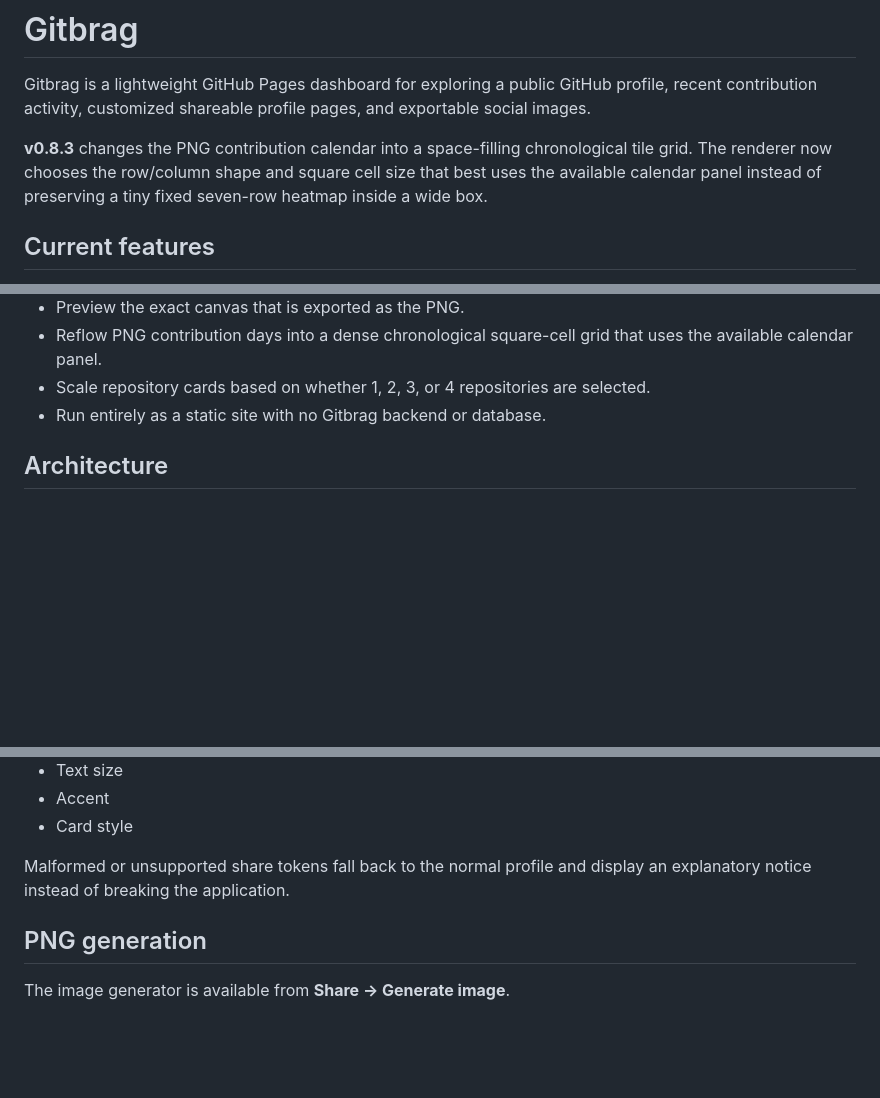
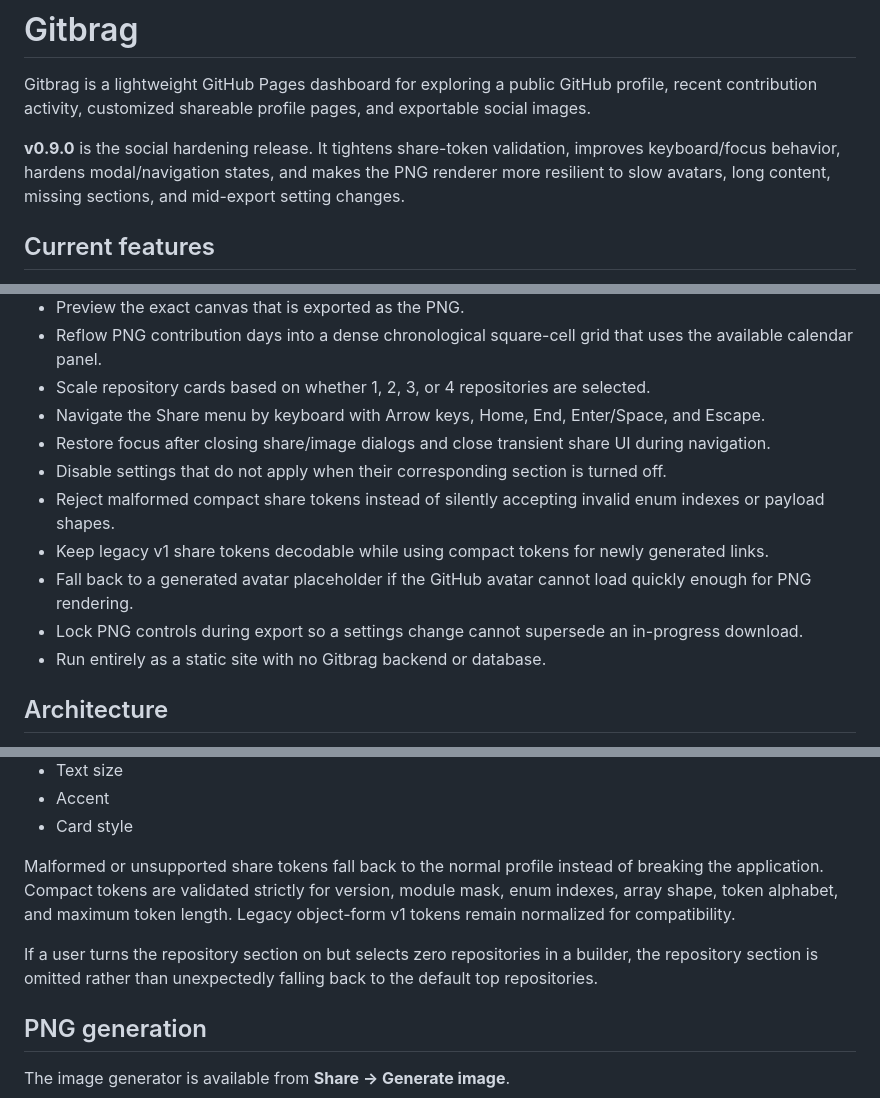
Before and after one commit to JPLuker/Gitbrag, a Markdown page: README.md, 3 parts joined by grey strips. Rendered like a GitHub page; blank space fills up the shorter version.

Commit message:
Document v0.9.0 social hardening

```diff
--- a/README.md
+++ b/README.md
@@ -2,7 +2,7 @@
 
 Gitbrag is a lightweight GitHub Pages dashboard for exploring a public GitHub profile, recent contribution activity, customized shareable profile pages, and exportable social images.
 
-**v0.8.3** changes the PNG contribution calendar into a space-filling chronological tile grid. The renderer now chooses the row/column shape and square cell size that best uses the available calendar panel instead of preserving a tiny fixed seven-row heatmap inside a wide box.
+**v0.9.0** is the social hardening release. It tightens share-token validation, improves keyboard/focus behavior, hardens modal/navigation states, and makes the PNG renderer more resilient to slow avatars, long content, missing sections, and mid-export setting changes.
 
 ## Current features
 
@@ -22,6 +22,13 @@ Gitbrag is a lightweight GitHub Pages dashboard for exploring a public GitHub pr
 - Preview the exact canvas that is exported as the PNG.
 - Reflow PNG contribution days into a dense chronological square-cell grid that uses the available calendar panel.
 - Scale repository cards based on whether 1, 2, 3, or 4 repositories are selected.
+- Navigate the Share menu by keyboard with Arrow keys, Home, End, Enter/Space, and Escape.
+- Restore focus after closing share/image dialogs and close transient share UI during navigation.
+- Disable settings that do not apply when their corresponding section is turned off.
+- Reject malformed compact share tokens instead of silently accepting invalid enum indexes or payload shapes.
+- Keep legacy v1 share tokens decodable while using compact tokens for newly generated links.
+- Fall back to a generated avatar placeholder if the GitHub avatar cannot load quickly enough for PNG rendering.
+- Lock PNG controls during export so a settings change cannot supersede an in-progress download.
 - Run entirely as a static site with no Gitbrag backend or database.
 
 ## Architecture
@@ -72,7 +79,9 @@ The configuration supports:
 - Accent
 - Card style
 
-Malformed or unsupported share tokens fall back to the normal profile and display an explanatory notice instead of breaking the application.
+Malformed or unsupported share tokens fall back to the normal profile instead of breaking the application. Compact tokens are validated strictly for version, module mask, enum indexes, array shape, token alphabet, and maximum token length. Legacy object-form v1 tokens remain normalized for compatibility.
+
+If a user turns the repository section on but selects zero repositories in a builder, the repository section is omitted rather than unexpectedly falling back to the default top repositories.
 
 ## PNG generation
 
```
Also changed, not shown: other parts of README.md (+6 -0 lines).
